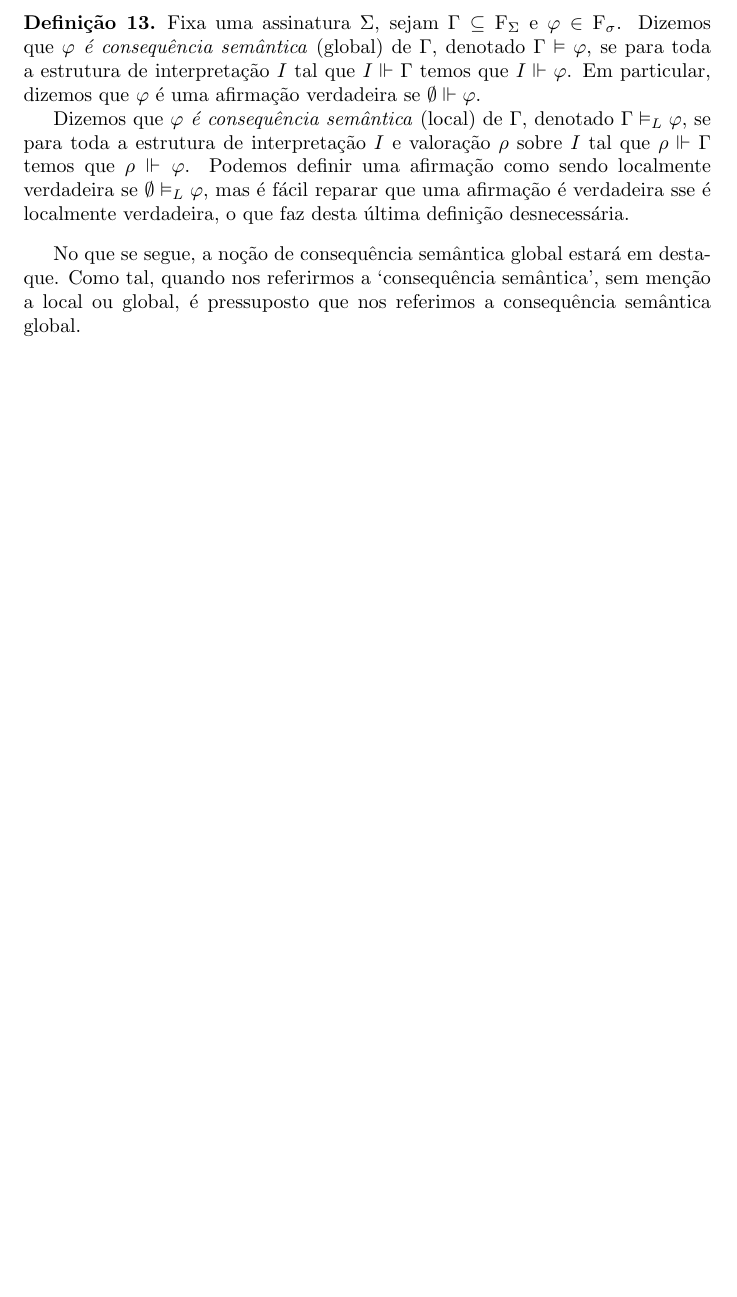
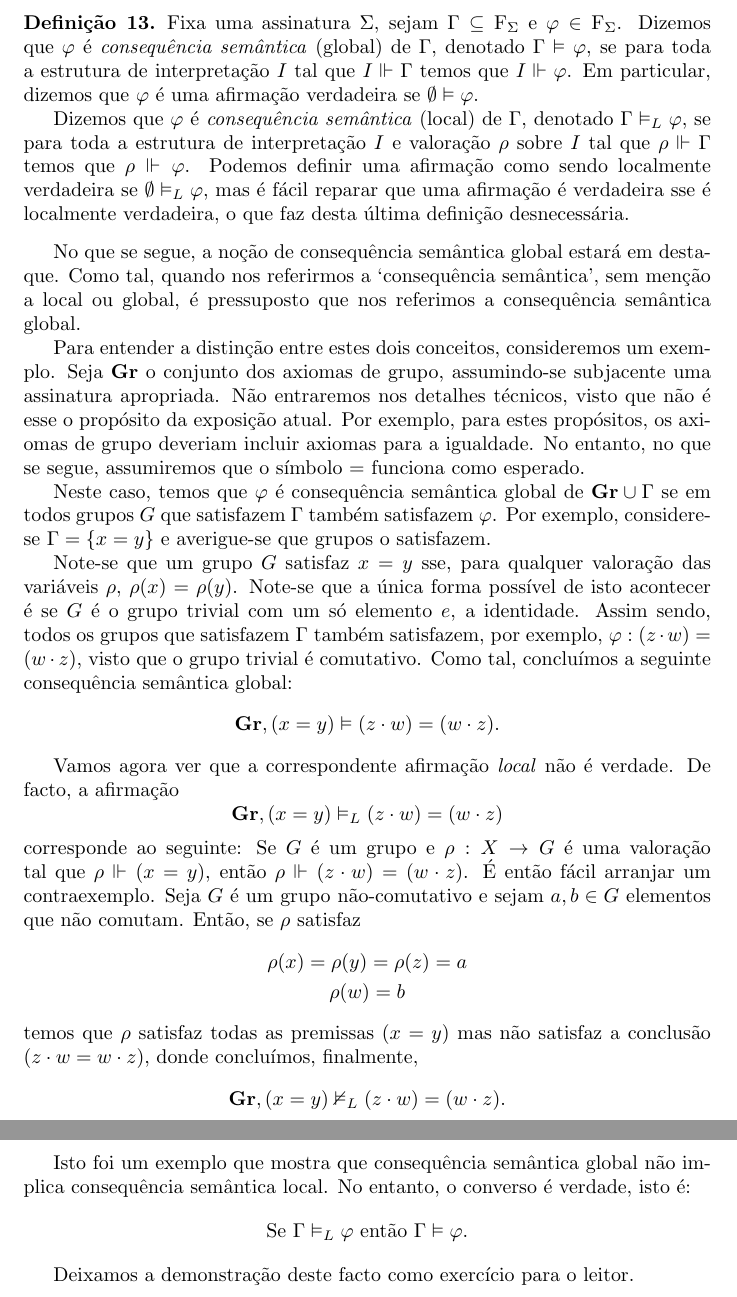
Before and after one commit to robly18/theorems, a LaTeX document (logica.tex): part of page 41 of 43 before the commit and two parts of pages 41 and 42 of 44 after it, the two joined at a grey line, cut so that both start at the same text, the shorter picture padded with empty space. Compiled offline with pdfLaTeX.

Commit message:
exemplified local vs global semantics

```diff
--- a/logica.tex
+++ b/logica.tex
@@ -1494,12 +1494,34 @@ def f(x):
 	Estas duas noções de satisfação dão azo a duas noções ligeiramente diferentes de consequência semântica: local e global.
 
 	\begin{definicao}
-	Fixa uma assinatura $\Sigma$, sejam $\Gamma \subseteq \F_\Sigma$ e $\varphi \in \F_\sigma$. Dizemos que \emph{$\varphi$ é consequência semântica} (global) de $\Gamma$, denotado $\Gamma \vDash \varphi$, se para toda a estrutura de interpretação $I$ tal que $I \Vdash \Gamma$ temos que $I \Vdash \varphi$. Em particular, dizemos que $\varphi$ é uma afirmação verdadeira se $\emptyset \Vdash \varphi$.
-
-	Dizemos que \emph{$\varphi$ é consequência semântica} (local) de $\Gamma$, denotado $\Gamma \vDash_L \varphi$, se para toda a estrutura de interpretação $I$ e valoração $\rho$ sobre $I$ tal que $\rho \Vdash \Gamma$ temos que $\rho \Vdash \varphi$. Podemos definir uma afirmação como sendo localmente verdadeira se $\emptyset \vDash_L \varphi$, mas é fácil reparar que uma afirmação é verdadeira sse é localmente verdadeira, o que faz desta última definição desnecessária.
+	Fixa uma assinatura $\Sigma$, sejam $\Gamma \subseteq \F_\Sigma$ e $\varphi \in \F_\Sigma$. Dizemos que $\varphi$ é \emph{consequência semântica} (global) de $\Gamma$, denotado $\Gamma \vDash \varphi$, se para toda a estrutura de interpretação $I$ tal que $I \Vdash \Gamma$ temos que $I \Vdash \varphi$. Em particular, dizemos que $\varphi$ é uma afirmação verdadeira se $\emptyset \vDash \varphi$.
+
+	Dizemos que $\varphi$ é \emph{consequência semântica} (local) de $\Gamma$, denotado $\Gamma \vDash_L \varphi$, se para toda a estrutura de interpretação $I$ e valoração $\rho$ sobre $I$ tal que $\rho \Vdash \Gamma$ temos que $\rho \Vdash \varphi$. Podemos definir uma afirmação como sendo localmente verdadeira se $\emptyset \vDash_L \varphi$, mas é fácil reparar que uma afirmação é verdadeira sse é localmente verdadeira, o que faz desta última definição desnecessária.
 	\end{definicao}
 
 	No que se segue, a noção de consequência semântica global estará em destaque. Como tal, quando nos referirmos a `consequência semântica', sem menção a local ou global, é pressuposto que nos referimos a consequência semântica global.
+
+	Para entender a distinção entre estes dois conceitos, consideremos um exemplo. Seja $\mathbf{Gr}$ o conjunto dos axiomas de grupo, assumindo-se subjacente uma assinatura apropriada. Não entraremos nos detalhes técnicos, visto que não é esse o propósito da exposição atual. Por exemplo, para estes propósitos, os axiomas de grupo deveriam incluir axiomas para a igualdade. No entanto, no que se segue, assumiremos que o símbolo $=$ funciona como esperado.
+
+	Neste caso, temos que $\varphi$ é consequência semântica global de $\mathbf{Gr} \cup \Gamma$ se em todos grupos $G$ que satisfazem $\Gamma$ também satisfazem $\varphi$. Por exemplo, considere-se $\Gamma = \{x = y\}$ e averigue-se que grupos o satisfazem.
+
+	Note-se que um grupo $G$ satisfaz $x = y$ sse, para qualquer valoração das variáveis $\rho$, $\rho(x) = \rho(y)$. Note-se que a única forma possível de isto acontecer é se $G$ é o grupo trivial com um só elemento $e$, a identidade. Assim sendo, todos os grupos que satisfazem $\Gamma$ também satisfazem, por exemplo, $\varphi : (z \cdot w) = (w \cdot z)$, visto que o grupo trivial é comutativo. Como tal, concluímos a seguinte consequência semântica global:
+	\[\mathbf{Gr}, (x = y) \vDash (z \cdot w) = (w \cdot z).\]
+
+	Vamos agora ver que a correspondente afirmação \emph{local} não é verdade. De facto, a afirmação
+	\[\mathbf{Gr}, (x = y) \vDash_L (z \cdot w) = (w \cdot z)\]
+	corresponde ao seguinte: Se $G$ é um grupo e $\rho : X \to G$ é uma valoração tal que $\rho \Vdash (x = y)$, então $\rho \Vdash (z \cdot w) = (w \cdot z)$. É então fácil arranjar um contraexemplo. Seja $G$ é um grupo não-comutativo e sejam $a, b \in G$ elementos que não comutam. Então, se $\rho$ satisfaz
+	\begin{gather*}
+	\rho(x) = \rho(y) = \rho(z) = a\\
+	\rho(w) = b
+	\end{gather*}
+	temos que $\rho$ satisfaz todas as premissas ($x = y$) mas não satisfaz a conclusão ($z\cdot w = w\cdot z$), donde concluímos, finalmente,
+	\[\mathbf{Gr}, (x = y) \nvDash_L (z \cdot w) = (w \cdot z).\]
+
+	Isto foi um exemplo que mostra que consequência semântica global não implica consequência semântica local. No entanto, o converso é verdade, isto é:
+	\[\text{Se } \Gamma \vDash_L \varphi \text{ então } \Gamma \vDash \varphi.\]
+
+	Deixamos a demonstração deste facto como exercício para o leitor.
 
 	\chapter{Introdução à computação}
 
```
